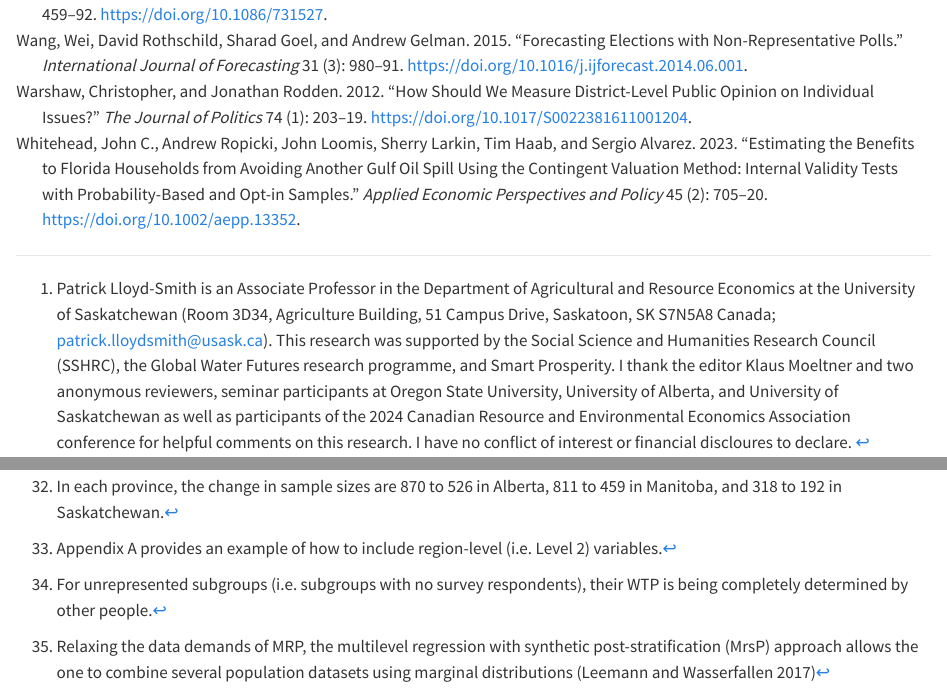
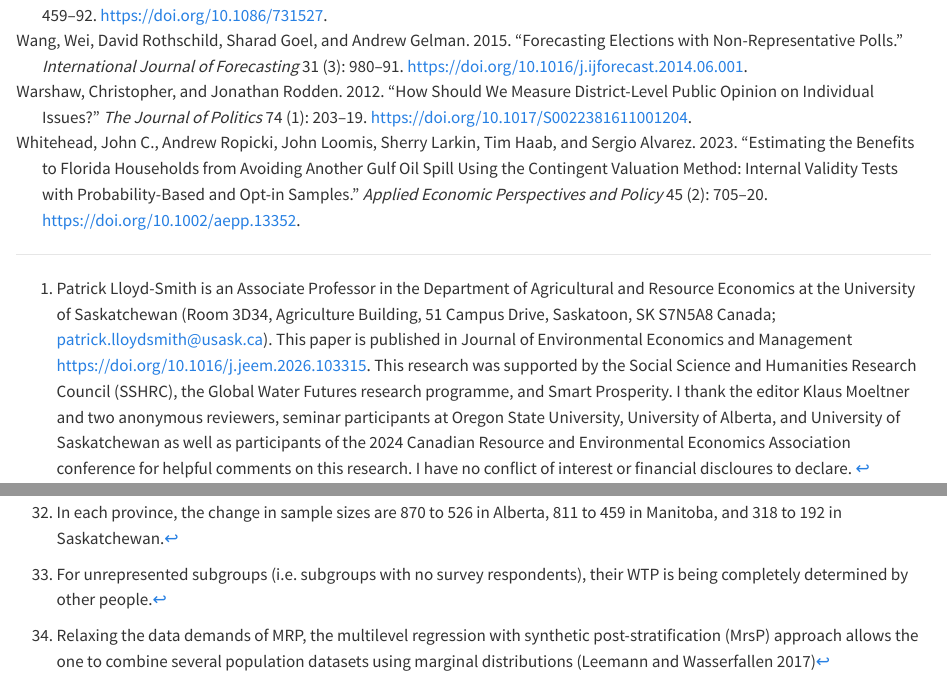
Before and after one commit to plloydsmith/MRPandSP, a Quarto document (MRPandSPPaper.qmd): the page in a window 1100 px wide, from 4890 px down before the commit and from 4820 px down after it, so that both start at the same text, and a second part further down, joined at a grey line. Rendered offline with R 4.5, knitr and Pandoc in place of Quarto, with nearby package versions; some code elsewhere in the file could not run offline.

Commit message:
update paper based on proofs

```diff
--- a/MRPandSPPaper.qmd
+++ b/MRPandSPPaper.qmd
@@ -1,13 +1,17 @@
 ---
 title: "Multi-level regression and post-stratification for discrete choice modelling and stated preference research"
 author:
-  - name: Patrick Lloyd-Smith^[Patrick Lloyd-Smith is an Associate Professor in the Department of Agricultural and Resource Economics at the University of Saskatchewan (Room 3D34, Agriculture Building, 51 Campus Drive, Saskatoon, SK S7N5A8 Canada; patrick.lloydsmith@usask.ca). This research was supported by the Social Science and Humanities Research Council (SSHRC), the Global Water Futures research programme, and Smart Prosperity. I thank the editor Klaus Moeltner and two anonymous reviewers, seminar participants at Oregon State University, University of Alberta, and University of Saskatchewan as well as participants of the 2024 Canadian Resource and Environmental Economics Association conference for helpful comments on this research. I have no conflict of interest or financial discloures to declare. ]
+  - name: Patrick Lloyd-Smith^[Patrick Lloyd-Smith is an Associate Professor in the Department of Agricultural and Resource Economics at the University of Saskatchewan (Room 3D34, Agriculture Building, 51 Campus Drive, Saskatoon, SK S7N5A8 Canada; patrick.lloydsmith@usask.ca). This paper is published in Journal of Environmental Economics and Management https://doi.org/10.1016/j.jeem.2026.103315. This research was supported by the Social Science and Humanities Research Council (SSHRC), the Global Water Futures research programme, and Smart Prosperity. I thank the editor Klaus Moeltner and two anonymous reviewers, seminar participants at Oregon State University, University of Alberta, and University of Saskatchewan as well as participants of the 2024 Canadian Resource and Environmental Economics Association conference for helpful comments on this research. I have no conflict of interest or financial discloures to declare. ]
     email: patrick.lloydsmith@usask.ca
     note:
     affiliations:
       - name: Department of Agricultural and Resource Economics, University of Saskatchewan
 date: "February 17, 2026"
 date-format: long
+doi: "10.1016/j.jeem.2026.103315"
+journal:
+    name: "Journal of Environmental Economics and Management"
+    abbrev: "JEEM"
 format:
 #  html
 #  docx:
@@ -16,6 +20,14 @@
     linestretch: 1.5
     number-sections: true
 bibliography: references.bib
+header-includes:
+  - \usepackage{fancyhdr}
+  - \pagestyle{fancy}
+  - \fancyhf{}
+  - \fancyhead[L]{\textit{JEEM}}
+  - \fancyhead[R]{\small doi:10.1016/j.jeem.2026.103315}
+  - \fancyfoot[C]{\thepage}
+  - \renewcommand{\headrulewidth}{0.4pt}
 abstract: |
   Obtaining valid answers from respondents has been a central concern of stated preference (SP) studies. In contrast, sample representativeness is the main focus of current public polling accuracy debates, largely due to declining survey response rates. We introduce the multi-level regression and post-stratification (MRP) modelling approach to welfare estimation using discrete choice models. Through monte carlo simulations and two water resource valuation surveys, we demonstrate how MRP can help researchers to (i) generate population-relevant welfare measures from non-representative samples, (ii) estimate preference heterogeneity and distributional impacts across people, and (iii) evaluate the impacts of removing potentially invalid responses using a consistent target population frame. We propose MRP as a complementary modelling approach for non-market valuation data and discuss its opportunities and limitations.
 ---
```
Also changed, not shown: MRPandSPPaper.qmd (6 more changed lines), 1 other file.
